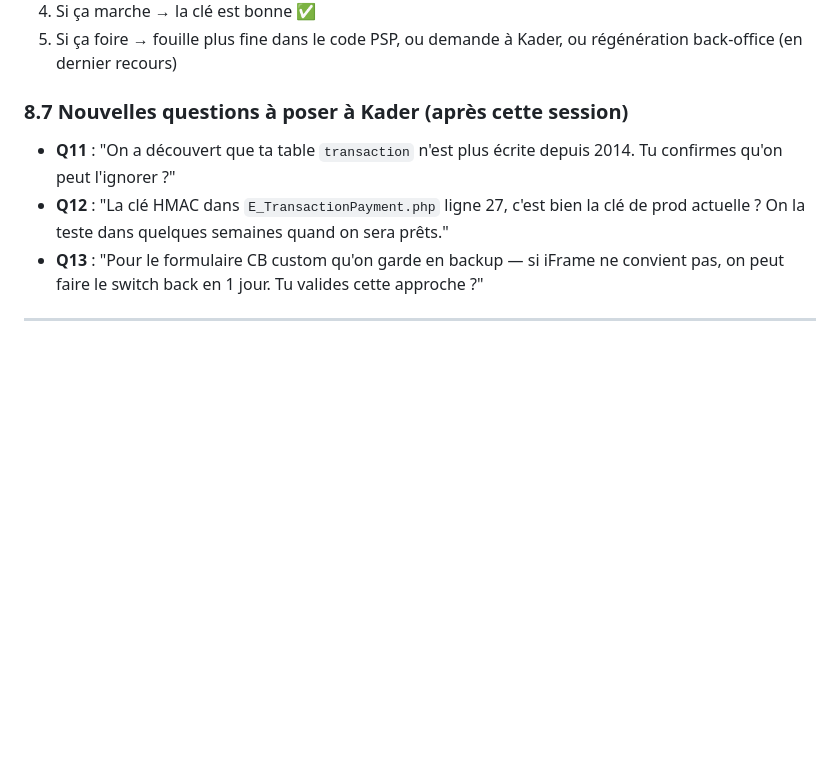
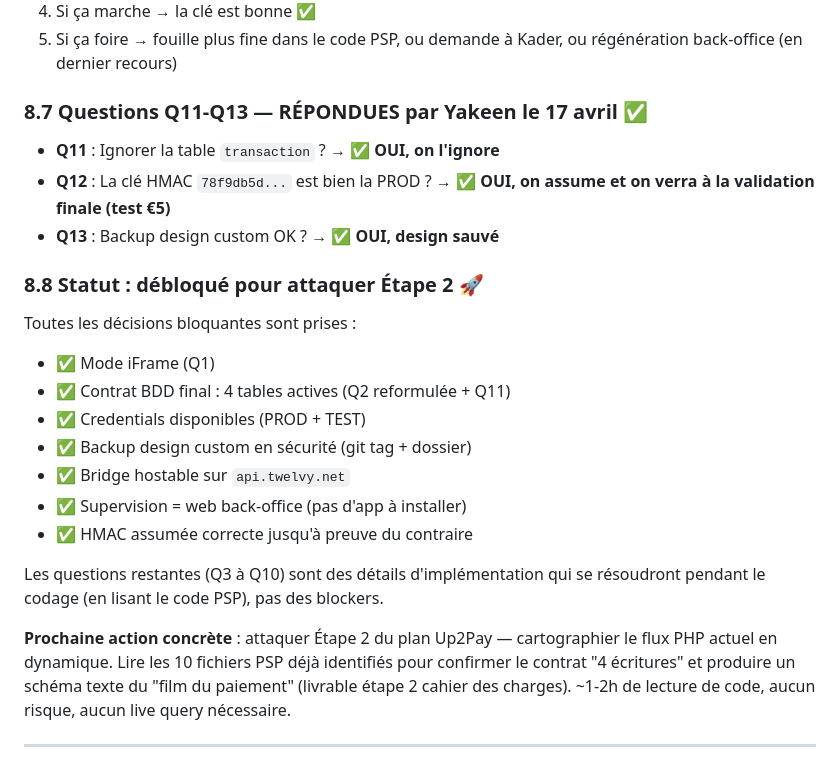
Before and after one commit to yakeeniacloud/TWELVY, a Markdown page: RESUME_SESSION_15APR.md, the part around the change. Rendered like a GitHub page; blank space fills up the shorter version.

Commit message:
✅ docs: Q11-Q13 answered by Yakeen — cleared to start Étape 2

```diff
--- a/RESUME_SESSION_15APR.md
+++ b/RESUME_SESSION_15APR.md
@@ -294,10 +294,26 @@ Procédure de validation prévue :
 4. Si ça marche → la clé est bonne ✅
 5. Si ça foire → fouille plus fine dans le code PSP, ou demande à Kader, ou régénération back-office (en dernier recours)
 
-### 8.7 Nouvelles questions à poser à Kader (après cette session)
-- **Q11** : "On a découvert que ta table `transaction` n'est plus écrite depuis 2014. Tu confirmes qu'on peut l'ignorer ?"
-- **Q12** : "La clé HMAC dans `E_TransactionPayment.php` ligne 27, c'est bien la clé de prod actuelle ? On la teste dans quelques semaines quand on sera prêts."
-- **Q13** : "Pour le formulaire CB custom qu'on garde en backup — si iFrame ne convient pas, on peut faire le switch back en 1 jour. Tu valides cette approche ?"
+### 8.7 Questions Q11-Q13 — RÉPONDUES par Yakeen le 17 avril ✅
+
+- **Q11** : Ignorer la table `transaction` ? → **✅ OUI, on l'ignore**
+- **Q12** : La clé HMAC `78f9db5d...` est bien la PROD ? → **✅ OUI, on assume et on verra à la validation finale (test €5)**
+- **Q13** : Backup design custom OK ? → **✅ OUI, design sauvé**
+
+### 8.8 Statut : débloqué pour attaquer Étape 2 🚀
+
+Toutes les décisions bloquantes sont prises :
+- ✅ Mode iFrame (Q1)
+- ✅ Contrat BDD final : 4 tables actives (Q2 reformulée + Q11)
+- ✅ Credentials disponibles (PROD + TEST)
+- ✅ Backup design custom en sécurité (git tag + dossier)
+- ✅ Bridge hostable sur `api.twelvy.net`
+- ✅ Supervision = web back-office (pas d'app à installer)
+- ✅ HMAC assumée correcte jusqu'à preuve du contraire
+
+Les questions restantes (Q3 à Q10) sont des détails d'implémentation qui se résoudront pendant le codage (en lisant le code PSP), pas des blockers.
+
+**Prochaine action concrète** : attaquer Étape 2 du plan Up2Pay — cartographier le flux PHP actuel en dynamique. Lire les 10 fichiers PSP déjà identifiés pour confirmer le contrat "4 écritures" et produire un schéma texte du "film du paiement" (livrable étape 2 cahier des charges). ~1-2h de lecture de code, aucun risque, aucun live query nécessaire.
 
 ---
 
```
Also changed, not shown: STAGIAIRE_AUDIT.md (+10 -3 lines).
